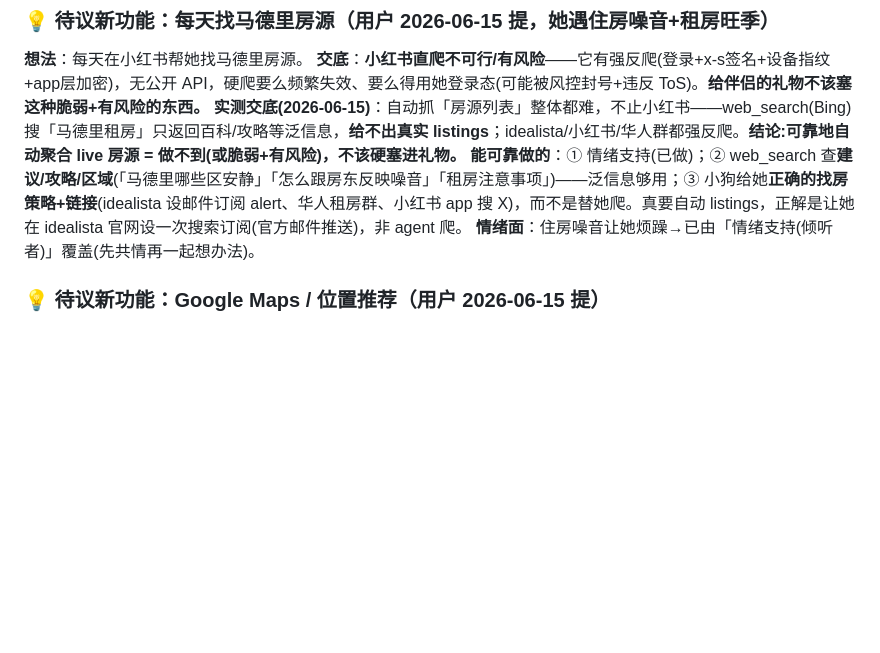
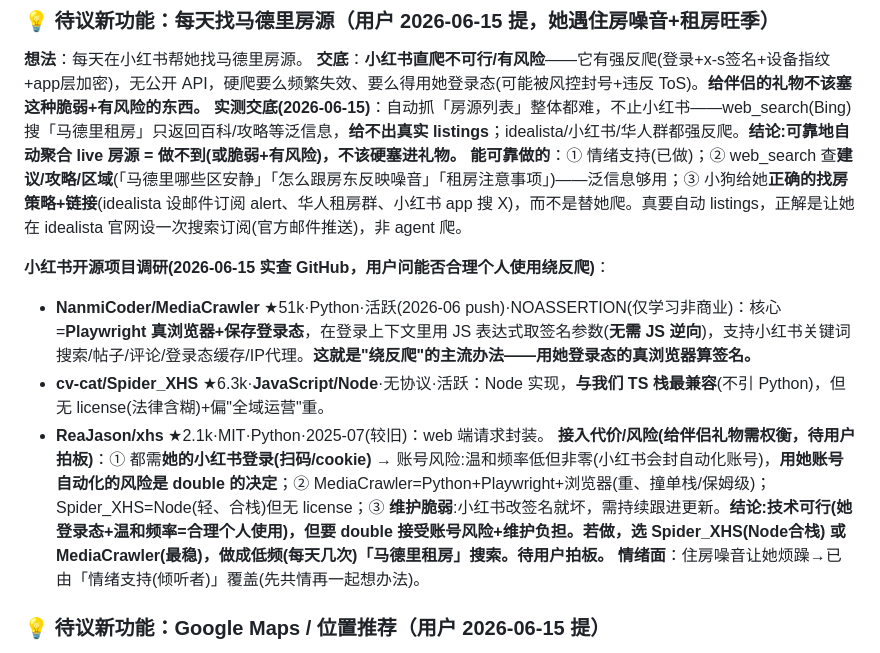
Before and after one commit to thedoub1e/doubleagent, a Markdown page: Plan.md, the part around the change. Drawn GitHub-style; blank space fills up the shorter version.

Commit message:
docs: 小红书开源调研(MediaCrawler/Spider_XHS)+接入代价与账号风险评估

```diff
--- a/Plan.md
+++ b/Plan.md
@@ -109,6 +109,12 @@ memory/summarize/skill-creator/clawhub(技能市场)。
 **交底**：**小红书直爬不可行/有风险**——它有强反爬(登录+x-s签名+设备指纹+app层加密)，无公开 API，硬爬要么频繁失效、要么得用她登录态(可能被风控封号+违反 ToS)。**给伴侣的礼物不该塞这种脆弱+有风险的东西。**
 **实测交底(2026-06-15)**：自动抓「房源列表」整体都难，不止小红书——web_search(Bing)搜「马德里租房」只返回百科/攻略等泛信息，**给不出真实 listings**；idealista/小红书/华人群都强反爬。**结论:可靠地自动聚合 live 房源 = 做不到(或脆弱+有风险)，不该硬塞进礼物。**
 **能可靠做的**：① 情绪支持(已做)；② web_search 查**建议/攻略/区域**(「马德里哪些区安静」「怎么跟房东反映噪音」「租房注意事项」)——泛信息够用；③ 小狗给她**正确的找房策略+链接**(idealista 设邮件订阅 alert、华人租房群、小红书 app 搜 X)，而不是替她爬。真要自动 listings，正解是让她在 idealista 官网设一次搜索订阅(官方邮件推送)，非 agent 爬。
+
+**小红书开源项目调研(2026-06-15 实查 GitHub，用户问能否合理个人使用绕反爬)**：
+- **NanmiCoder/MediaCrawler** ★51k·Python·活跃(2026-06 push)·NOASSERTION(仅学习非商业)：核心=**Playwright 真浏览器+保存登录态**，在登录上下文里用 JS 表达式取签名参数(**无需 JS 逆向**)，支持小红书关键词搜索/帖子/评论/登录态缓存/IP代理。**这就是"绕反爬"的主流办法——用她登录态的真浏览器算签名。**
+- **cv-cat/Spider_XHS** ★6.3k·**JavaScript/Node**·无协议·活跃：Node 实现，**与我们 TS 栈最兼容**(不引 Python)，但无 license(法律含糊)+偏"全域运营"重。
+- **ReaJason/xhs** ★2.1k·MIT·Python·2025-07(较旧)：web 端请求封装。
+**接入代价/风险(给伴侣礼物需权衡，待用户拍板)**：① 都需**她的小红书登录(扫码/cookie)** → 账号风险:温和频率低但非零(小红书会封自动化账号)，**用她账号自动化的风险是 double 的决定**；② MediaCrawler=Python+Playwright+浏览器(重、撞单栈/保姆级)；Spider_XHS=Node(轻、合栈)但无 license；③ **维护脆弱**:小红书改签名就坏，需持续跟进更新。**结论:技术可行(她登录态+温和频率=合理个人使用)，但要 double 接受账号风险+维护负担。若做，选 Spider_XHS(Node合栈) 或 MediaCrawler(最稳)，做成低频(每天几次)「马德里租房」搜索。待用户拍板。**
 **情绪面**：住房噪音让她烦躁→已由「情绪支持(倾听者)」覆盖(先共情再一起想办法)。
 
 ### 💡 待议新功能：Google Maps / 位置推荐（用户 2026-06-15 提）
```
Also changed, not shown: AOL.md (+1 -0 lines).
